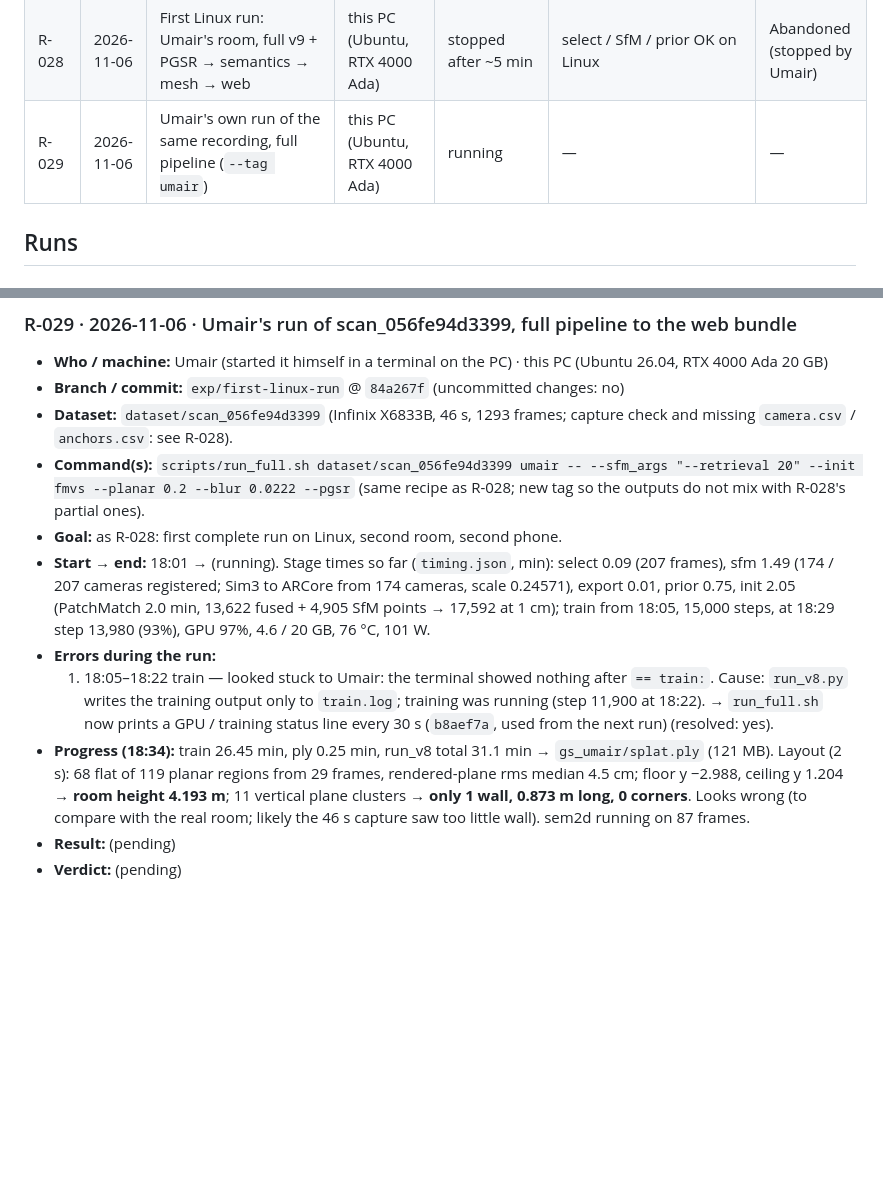
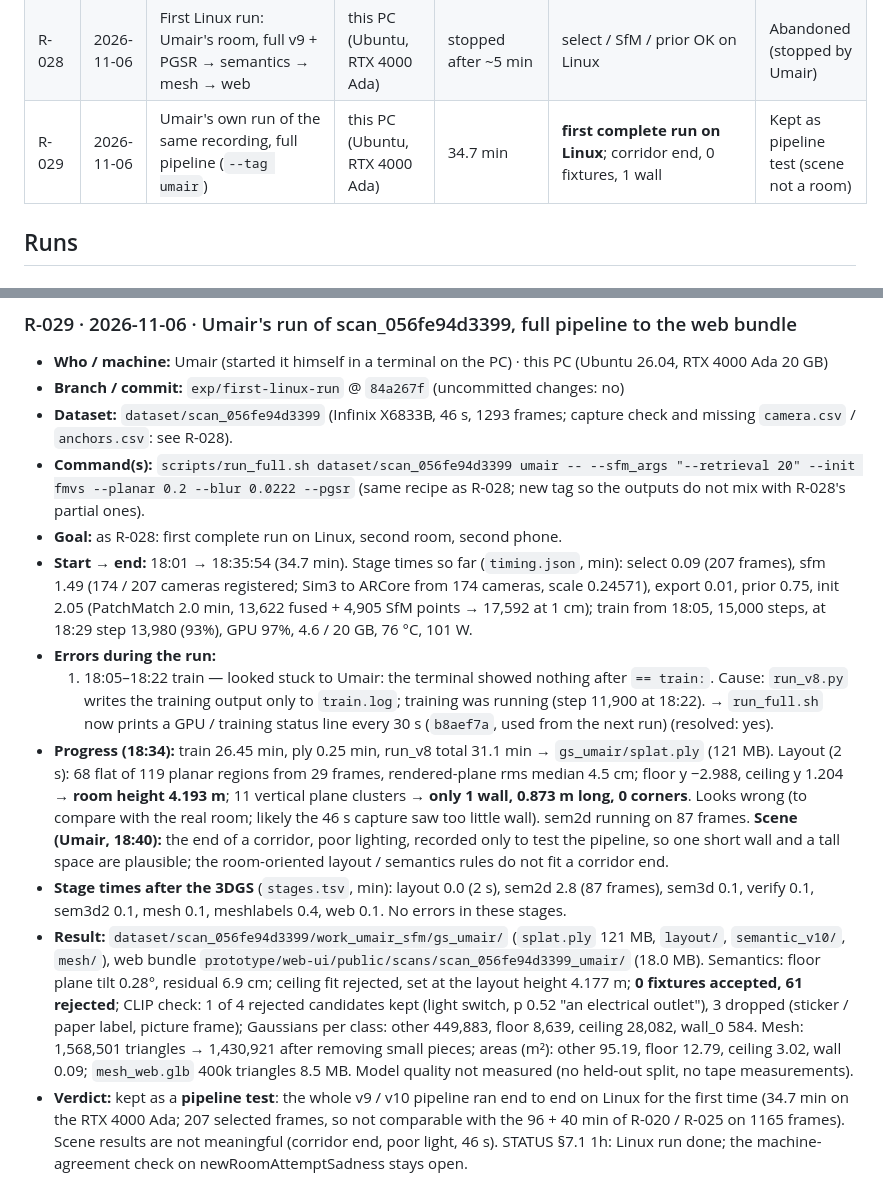
Before and after one commit to Umairishuman/BuildScan3D, a Markdown page: docs/progress/TRAINING.md, 2 parts joined by grey strips. GitHub-like rendering; blank space fills up the shorter version.

Commit message:
docs: R-029 complete, first full pipeline run on Linux (34.7 min); STATUS 1h(a) done

```diff
--- a/docs/progress/TRAINING.md
+++ b/docs/progress/TRAINING.md
@@ -61,7 +61,7 @@ have them. All backfilled runs were on the Windows RTX 3070 PC (8 GB) unless sta
 | R-026 | 2026-11-03 | `.ksplat` compression v1 / v2 (Zaid) | not recorded (software rendering) | — | v1 18.4 MB (−88%), v2-A 40.2 MB (−73%) | Branch only (OD-1) |
 | R-027 | 2026-11-06 | Environment setup of this PC (STATUS §7.1 step 1) | this PC (Ubuntu, RTX 4000 Ada) | ~2.5 h | all checks pass; `scripts/setup_linux.sh` | Envs ready; first data run pending |
 | R-028 | 2026-11-06 | First Linux run: Umair's room, full v9 + PGSR → semantics → mesh → web | this PC (Ubuntu, RTX 4000 Ada) | stopped after ~5 min | select / SfM / prior OK on Linux | Abandoned (stopped by Umair) |
-| R-029 | 2026-11-06 | Umair's own run of the same recording, full pipeline (`--tag umair`) | this PC (Ubuntu, RTX 4000 Ada) | running | — | — |
+| R-029 | 2026-11-06 | Umair's own run of the same recording, full pipeline (`--tag umair`) | this PC (Ubuntu, RTX 4000 Ada) | 34.7 min | **first complete run on Linux**; corridor end, 0 fixtures, 1 wall | Kept as pipeline test (scene not a room) |
 
 ## Runs
 
@@ -362,7 +362,7 @@ have them. All backfilled runs were on the Windows RTX 3070 PC (8 GB) unless sta
 - **Command(s):** `scripts/run_full.sh dataset/scan_056fe94d3399 umair -- --sfm_args "--retrieval 20" --init fmvs --planar 0.2 --blur 0.0222 --pgsr`
   (same recipe as R-028; new tag so the outputs do not mix with R-028's partial ones).
 - **Goal:** as R-028: first complete run on Linux, second room, second phone.
-- **Start → end:** 18:01 → (running). Stage times so far (`timing.json`, min): select 0.09 (207 frames), sfm 1.49
+- **Start → end:** 18:01 → 18:35:54 (34.7 min). Stage times so far (`timing.json`, min): select 0.09 (207 frames), sfm 1.49
   (174 / 207 cameras registered; Sim3 to ARCore from 174 cameras, scale 0.24571), export 0.01, prior 0.75, init 2.05
   (PatchMatch 2.0 min, 13,622 fused + 4,905 SfM points → 17,592 at 1 cm); train from 18:05, 15,000 steps, at 18:29
   step 13,980 (93%), GPU 97%, 4.6 / 20 GB, 76 °C, 101 W.
@@ -374,5 +374,19 @@ have them. All backfilled runs were on the Windows RTX 3070 PC (8 GB) unless sta
   (2 s): 68 flat of 119 planar regions from 29 frames, rendered-plane rms median 4.5 cm; floor y −2.988, ceiling y
   1.204 → **room height 4.193 m**; 11 vertical plane clusters → **only 1 wall, 0.873 m long, 0 corners**. Looks wrong
   (to compare with the real room; likely the 46 s capture saw too little wall). sem2d running on 87 frames.
-- **Result:** (pending)
-- **Verdict:** (pending)
+  **Scene (Umair, 18:40):** the end of a corridor, poor lighting, recorded only to test the pipeline, so one short wall
+  and a tall space are plausible; the room-oriented layout / semantics rules do not fit a corridor end.
+- **Stage times after the 3DGS** (`stages.tsv`, min): layout 0.0 (2 s), sem2d 2.8 (87 frames), sem3d 0.1, verify 0.1,
+  sem3d2 0.1, mesh 0.1, meshlabels 0.4, web 0.1. No errors in these stages.
+- **Result:** `dataset/scan_056fe94d3399/work_umair_sfm/gs_umair/` (`splat.ply` 121 MB, `layout/`, `semantic_v10/`,
+  `mesh/`), web bundle `prototype/web-ui/public/scans/scan_056fe94d3399_umair/` (18.0 MB).
+  Semantics: floor plane tilt 0.28°, residual 6.9 cm; ceiling fit rejected, set at the layout height 4.177 m;
+  **0 fixtures accepted, 61 rejected**; CLIP check: 1 of 4 rejected candidates kept (light switch, p 0.52 "an
+  electrical outlet"), 3 dropped (sticker / paper label, picture frame); Gaussians per class: other 449,883, floor
+  8,639, ceiling 28,082, wall_0 584. Mesh: 1,568,501 triangles → 1,430,921 after removing small pieces; areas (m²):
+  other 95.19, floor 12.79, ceiling 3.02, wall 0.09; `mesh_web.glb` 400k triangles 8.5 MB. Model quality not
+  measured (no held-out split, no tape measurements).
+- **Verdict:** kept as a **pipeline test**: the whole v9 / v10 pipeline ran end to end on Linux for the first time
+  (34.7 min on the RTX 4000 Ada; 207 selected frames, so not comparable with the 96 + 40 min of R-020 / R-025 on
+  1165 frames). Scene results are not meaningful (corridor end, poor light, 46 s). STATUS §7.1 1h: Linux run done; the
+  machine-agreement check on newRoomAttemptSadness stays open.
```
Also changed, not shown: docs/progress/STATUS.md (+3 -1 lines).
